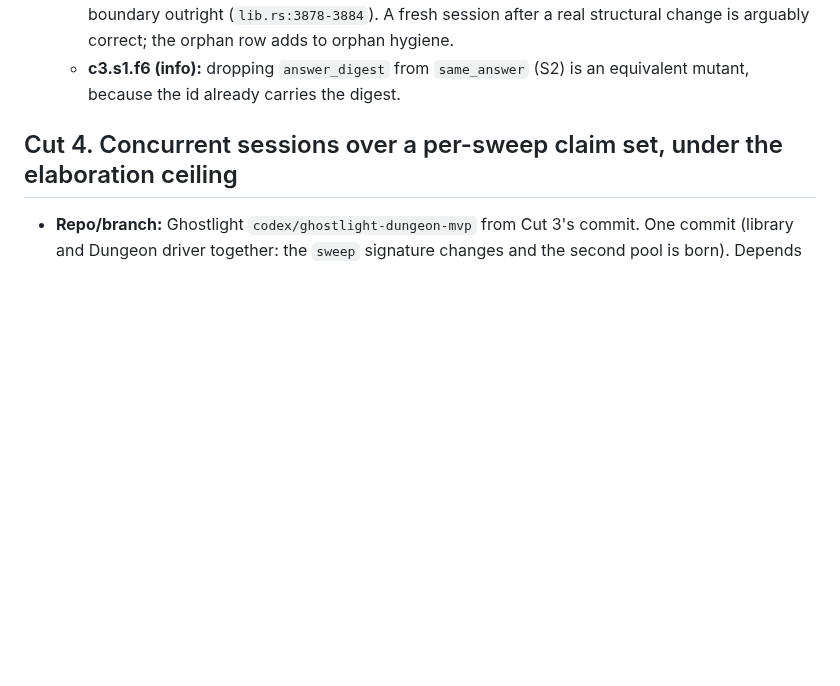
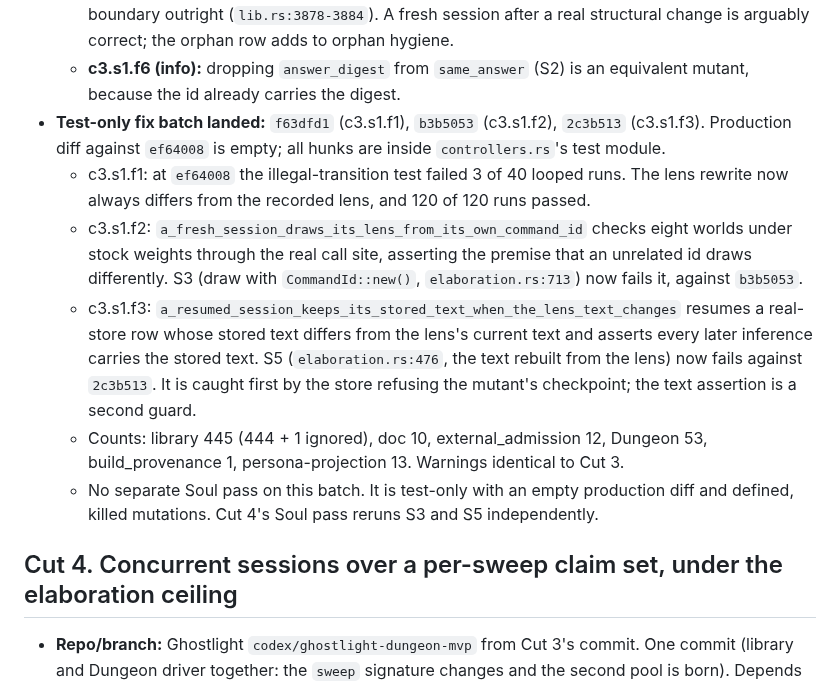
Before and after one commit to GameCult/Ghostlight, a Markdown page: docs/architecture/ghostlight-stock-lenses-cut.md, the part around the change. Drawn GitHub-style; blank space fills up the shorter version.

Commit message:
Record the Cut 3 test-only fix batch
The batch landed at f63dfd1, b3b5053 and 2c3b513 with no production
change.

- The flaky illegal-transition test failed 3 of 40 runs before and passed
  120 of 120 after.
- The call-site draw is now pinned to the session's own command id across
  eight multi-lens worlds.
- A resumed session is proven to keep its stored instruction text, which
  was the operator's purpose for Q7.

Both mutations that previously survived, S3 and S5, now fail. Cut 4's Soul
pass reruns them in place of a separate pass on a test-only batch.

Co-Authored-By: Claude Opus 5 <noreply@anthropic.com>

```diff
--- a/docs/architecture/ghostlight-stock-lenses-cut.md
+++ b/docs/architecture/ghostlight-stock-lenses-cut.md
@@ -1257,6 +1257,28 @@ not repo artifacts.
     arguably correct; the orphan row adds to orphan hygiene.
   - **c3.s1.f6 (info):** dropping `answer_digest` from `same_answer` (S2) is an
     equivalent mutant, because the id already carries the digest.
+- **Test-only fix batch landed:** `f63dfd1` (c3.s1.f1), `b3b5053` (c3.s1.f2),
+  `2c3b513` (c3.s1.f3). Production diff against `ef64008` is empty; all hunks
+  are inside `controllers.rs`'s test module.
+  - c3.s1.f1: at `ef64008` the illegal-transition test failed 3 of 40 looped
+    runs. The lens rewrite now always differs from the recorded lens, and
+    120 of 120 runs passed.
+  - c3.s1.f2: `a_fresh_session_draws_its_lens_from_its_own_command_id` checks
+    eight worlds under stock weights through the real call site, asserting the
+    premise that an unrelated id draws differently. S3 (draw with
+    `CommandId::new()`, `elaboration.rs:713`) now fails it, against `b3b5053`.
+  - c3.s1.f3: `a_resumed_session_keeps_its_stored_text_when_the_lens_text_changes`
+    resumes a real-store row whose stored text differs from the lens's current
+    text and asserts every later inference carries the stored text. S5
+    (`elaboration.rs:476`, the text rebuilt from the lens) now fails against
+    `2c3b513`. It is caught first by the store refusing the mutant's checkpoint;
+    the text assertion is a second guard.
+  - Counts: library 445 (444 + 1 ignored), doc 10, external_admission 12,
+    Dungeon 53, build_provenance 1, persona-projection 13. Warnings identical to
+    Cut 3.
+  - No separate Soul pass on this batch. It is test-only with an empty
+    production diff and defined, killed mutations. Cut 4's Soul pass reruns S3
+    and S5 independently.
 
 ## Cut 4. Concurrent sessions over a per-sweep claim set, under the elaboration ceiling
 
```
